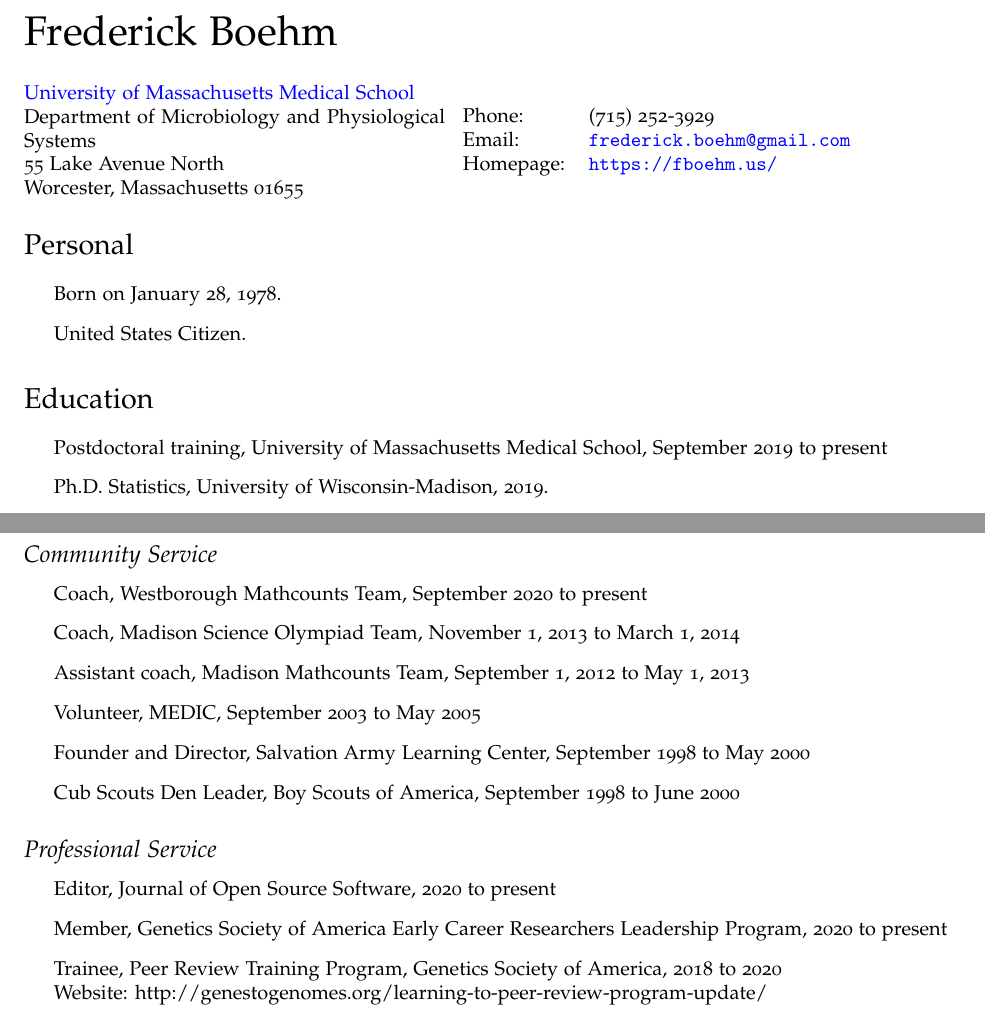
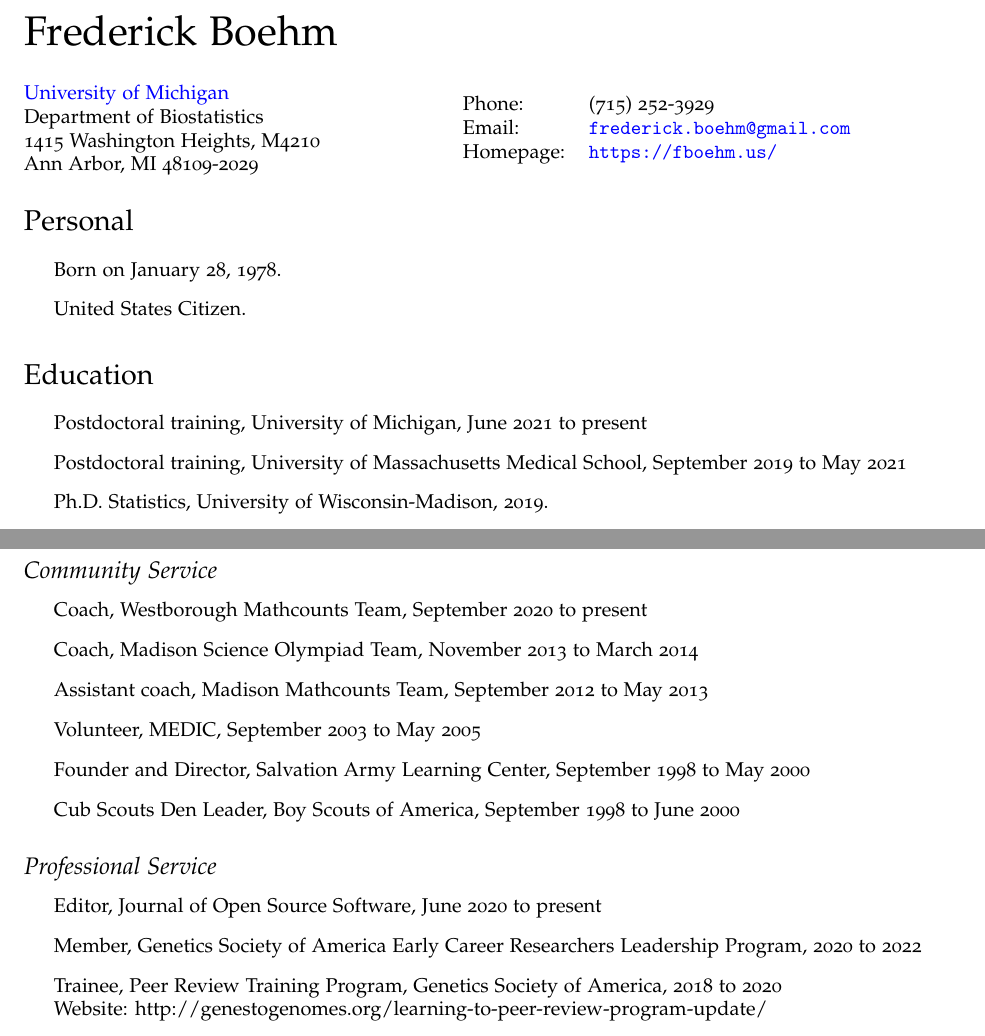
Before and after one commit to fboehm/cv, a LaTeX CV (cv-boehm.tex, which reads cv-contact.tex, cv-education.tex, cv-service.tex): two parts of pages 1 and 9 of 9, joined at a grey line, cut so that both start at the same text. Compiled offline with pdfLaTeX.

Commit message:
updates for UMich

```diff
--- a/cv-contact.tex
+++ b/cv-contact.tex
@@ -1,9 +1,9 @@
 
 \begin{minipage}{0.45\linewidth}
-  \href{https://umassmed.edu/}{University of Massachusetts Medical School} \\
-  Department of Microbiology and Physiological Systems \\
-  55 Lake Avenue North \\
-  Worcester, Massachusetts 01655
+  \href{https://umich.edu/}{University of Michigan} \\
+  Department of Biostatistics \\
+  1415 Washington Heights, M4210 \\
+  Ann Arbor, MI 48109-2029
 \end{minipage}
 \begin{minipage}{0.45\linewidth}
   \begin{tabular}{ll}
--- a/cv-education.tex
+++ b/cv-education.tex
@@ -1,7 +1,8 @@
 \section*{Education}
 
 \begin{itemize}
-  \item Postdoctoral training, University of Massachusetts Medical School, September 2019 to present
+  \item Postdoctoral training, University of Michigan, June 2021 to present
+  \item Postdoctoral training, University of Massachusetts Medical School, September 2019 to May 2021
   \item Ph.D. Statistics, University of Wisconsin-Madison, 2019.
   \item M.S. Population Health Sciences, University of Wisconsin-Madison, 2007.
   \item M.D. Medicine, University of Wisconsin-Madison, 2007.
--- a/cv-service.tex
+++ b/cv-service.tex
@@ -17,8 +17,8 @@ May 2014
 \subsection*{Community Service}
 \begin{itemize}
 \item Coach, Westborough Mathcounts Team, September 2020 to present
-\item Coach, Madison Science Olympiad Team, November 1, 2013 to March 1, 2014
-\item Assistant coach, Madison Mathcounts Team, September 1, 2012 to May 1, 2013
+\item Coach, Madison Science Olympiad Team, November 2013 to March 2014
+\item Assistant coach, Madison Mathcounts Team, September 2012 to May 2013
 \item Volunteer, MEDIC, September 2003 to May 2005
 \item Founder and Director, Salvation Army Learning Center, September 1998 to May 2000
 \item Cub Scouts Den Leader, Boy Scouts of America, September 1998 to June 2000
@@ -26,8 +26,8 @@ May 2014
 
 \subsection*{Professional Service}
 \begin{itemize}
-\item Editor, Journal of Open Source Software, 2020 to present
-\item Member, Genetics Society of America Early Career Researchers Leadership Program, 2020 to present
+\item Editor, Journal of Open Source Software, June 2020 to present
+\item Member, Genetics Society of America Early Career Researchers Leadership Program, 2020 to 2022
 \item Trainee, Peer Review Training Program, Genetics Society of America, 2018 to 2020 \\
 Website: http://genestogenomes.org/learning-to-peer-review-program-update/
 \item Participant, American Statistical Association's Workshop on Communicating with the Media and the Public, 2016 %November 2016
```
Also changed, not shown: boehm.bib (+20 -2 lines).
